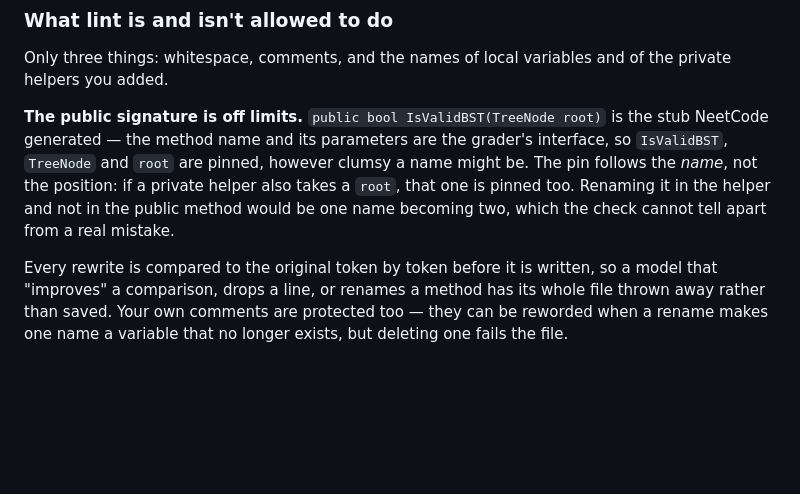
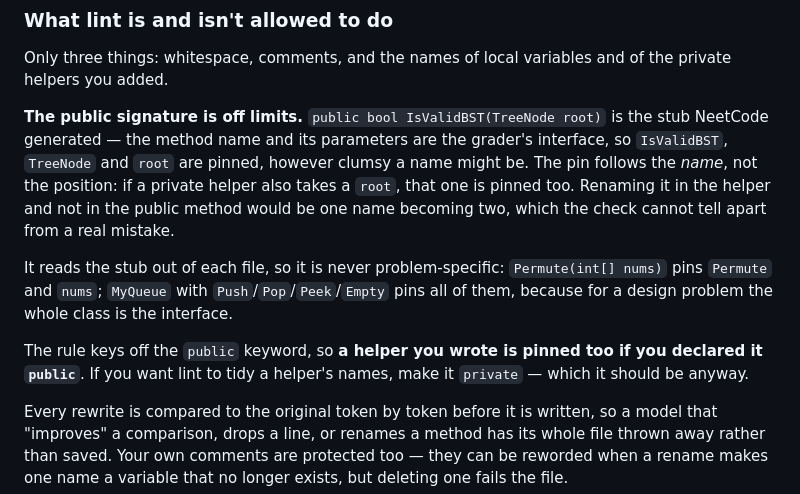
Before and after one commit to debarghyanandi/neetcode-submissions, a Markdown page: COMMANDS.md, the part around the change. Rendered like a GitHub page; blank space fills up the shorter version.

Commit message:
docs: the pinned set is read per file, and public helpers are pinned too
Checked against all 45 folders: Permute pins Permute and nums, MyQueue pins
Push, Pop, Peek and Empty - for a design problem the whole class is the
interface, not one method.

Two folders declare their own helper public, so its parameters are pinned as
though they were NeetCode's. Erring toward not touching things is the right
direction, but it is worth knowing the way out is to make the helper private.

Co-Authored-By: Claude Opus 5 <noreply@anthropic.com>
Claude-Session: https://claude.ai/code/session_01Y5htFiUktyz6D3SbnTZGyr

```diff
--- a/COMMANDS.md
+++ b/COMMANDS.md
@@ -84,6 +84,14 @@ NeetCode generated — the method name and its parameters are the grader's inter
 follows the *name*, not the position: if a private helper also takes a `root`, that one is
 pinned too. Renaming it in the helper and not in the public method would be one name
 becoming two, which the check cannot tell apart from a real mistake.
+
+It reads the stub out of each file, so it is never problem-specific: `Permute(int[] nums)`
+pins `Permute` and `nums`; `MyQueue` with `Push`/`Pop`/`Peek`/`Empty` pins all of them,
+because for a design problem the whole class is the interface.
+
+The rule keys off the `public` keyword, so **a helper you wrote is pinned too if you
+declared it `public`**. If you want lint to tidy a helper's names, make it `private` —
+which it should be anyway.
 
 Every rewrite is compared to the original token by token before it is written, so a model
 that "improves" a comparison, drops a line, or renames a method has its whole file thrown
```
